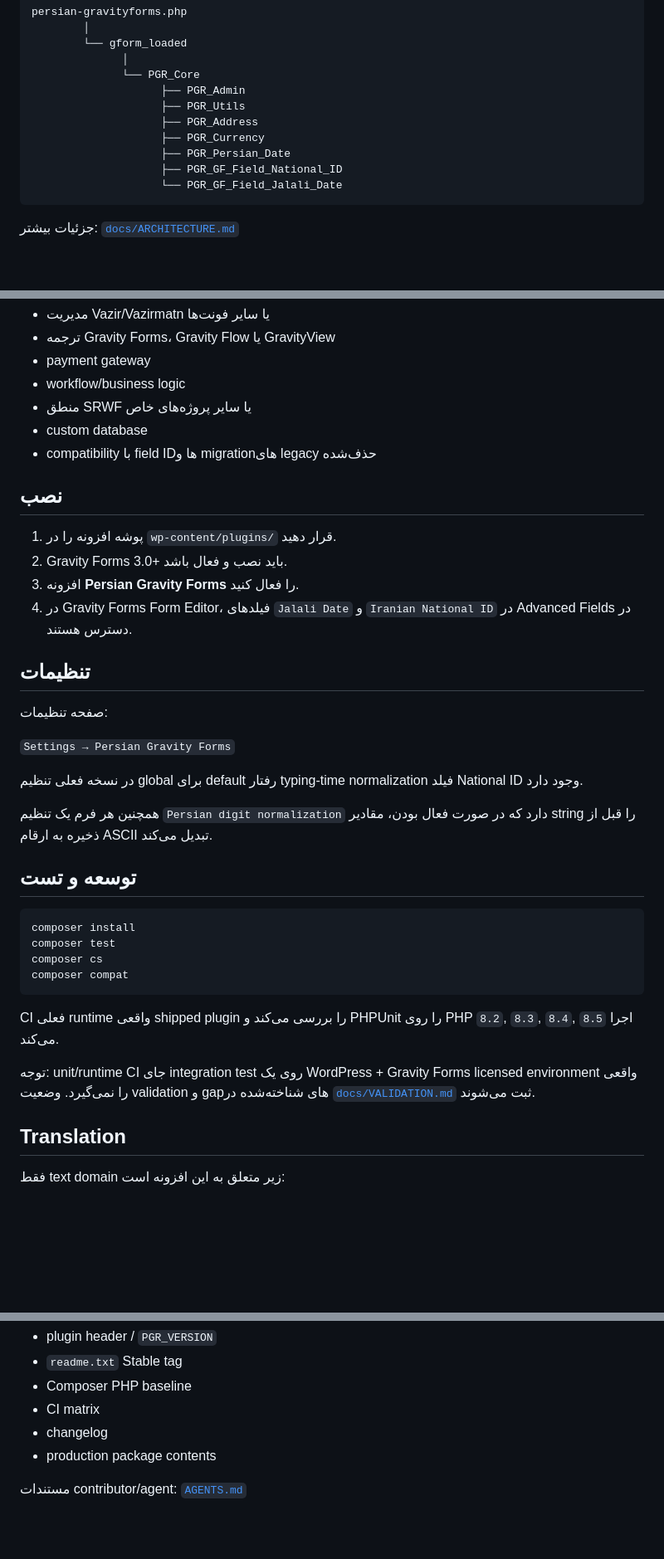
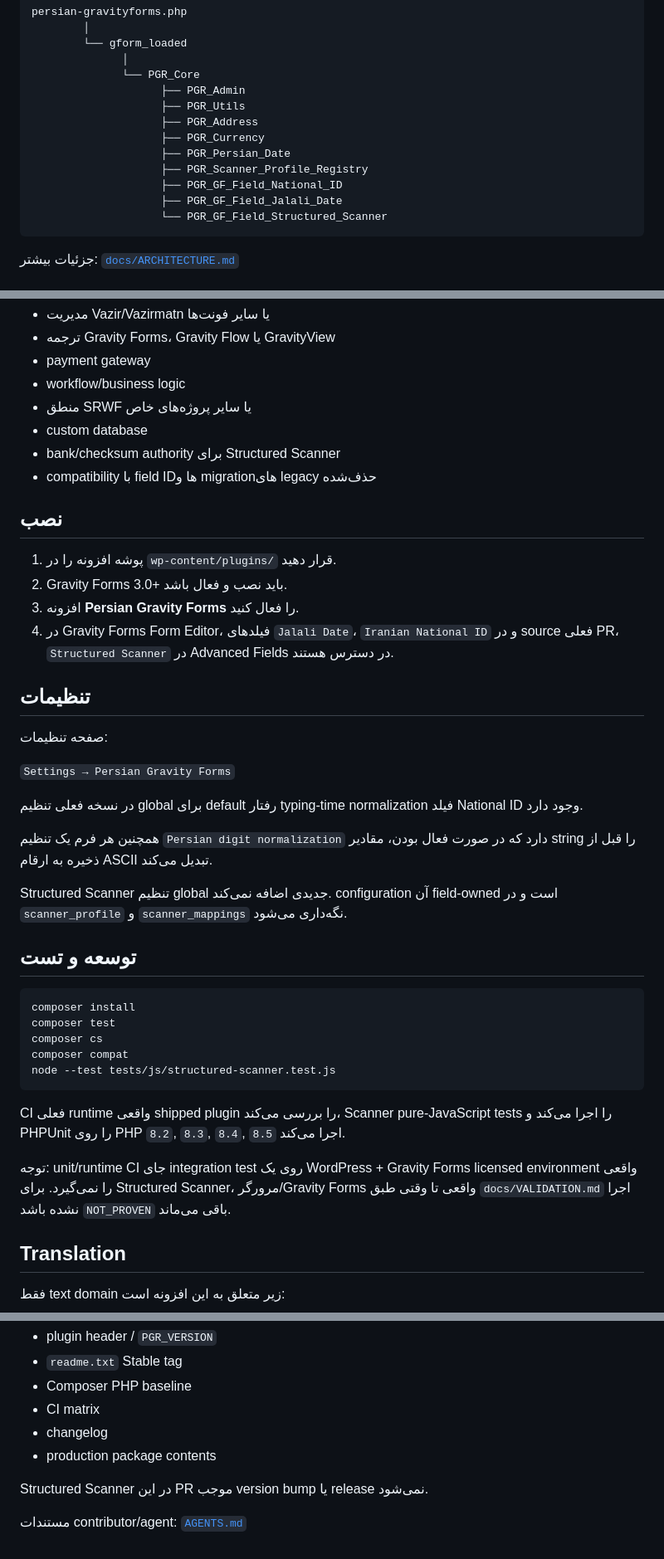
Before and after one commit to rezahh107/PersianGravity, a Markdown page: README.md, 3 parts joined by grey strips. Shown at 83% size. Drawn GitHub-style; blank space fills up the shorter version.

````diff
--- a/README.md
+++ b/README.md
@@ -68,8 +103,10 @@ persian-gravityforms.php
                     ├── PGR_Address
                     ├── PGR_Currency
                     ├── PGR_Persian_Date
+                    ├── PGR_Scanner_Profile_Registry
                     ├── PGR_GF_Field_National_ID
-                    └── PGR_GF_Field_Jalali_Date
+                    ├── PGR_GF_Field_Jalali_Date
+                    └── PGR_GF_Field_Structured_Scanner
 ```
 
 جزئیات بیشتر: [`docs/ARCHITECTURE.md`](docs/ARCHITECTURE.md)
@@ -84,6 +121,7 @@ PersianGravity عمداً این کارها را انجام **نمی‌دهد**:
 - workflow/business logic
 - منطق SRWF یا سایر پروژه‌های خاص
 - custom database
+- bank/checksum authority برای Structured Scanner
 - compatibility با field IDها و migrationهای legacy حذف‌شده
 
 ## نصب
@@ -91,7 +129,7 @@ PersianGravity عمداً این کارها را انجام **نمی‌دهد**:
 1. پوشه افزونه را در `wp-content/plugins/` قرار دهید.
 2. Gravity Forms 3.0+ باید نصب و فعال باشد.
 3. افزونه **Persian Gravity Forms** را فعال کنید.
-4. در Gravity Forms Form Editor، فیلدهای `Jalali Date` و `Iranian National ID` در Advanced Fields در دسترس هستند.
+4. در Gravity Forms Form Editor، فیلدهای `Jalali Date`، `Iranian National ID` و در source فعلی PR، `Structured Scanner` در Advanced Fields در دسترس هستند.
 
 ## تنظیمات
 
@@ -103,6 +141,8 @@ PersianGravity عمداً این کارها را انجام **نمی‌دهد**:
 
 همچنین هر فرم یک تنظیم `Persian digit normalization` دارد که در صورت فعال بودن، مقادیر string را قبل از ذخیره به ارقام ASCII تبدیل می‌کند.
 
+Structured Scanner تنظیم global جدیدی اضافه نمی‌کند. configuration آن field-owned است و در `scanner_profile` و `scanner_mappings` نگه‌داری می‌شود.
+
 ## توسعه و تست
 
 ```bash
@@ -110,11 +150,12 @@ composer install
 composer test
 composer cs
 composer compat
+node --test tests/js/structured-scanner.test.js
 ```
 
-CI فعلی runtime واقعی shipped plugin را بررسی می‌کند و PHPUnit را روی PHP `8.2`, `8.3`, `8.4`, `8.5` اجرا می‌کند.
+CI فعلی runtime واقعی shipped plugin را بررسی می‌کند، Scanner pure-JavaScript tests را اجرا می‌کند و PHPUnit را روی PHP `8.2`, `8.3`, `8.4`, `8.5` اجرا می‌کند.
 
-توجه: unit/runtime CI جای integration test روی یک WordPress + Gravity Forms licensed environment واقعی را نمی‌گیرد. وضعیت validation و gapهای شناخته‌شده در [`docs/VALIDATION.md`](docs/VALIDATION.md) ثبت می‌شوند.
+توجه: unit/runtime CI جای integration test روی یک WordPress + Gravity Forms licensed environment واقعی را نمی‌گیرد. برای Structured Scanner، مرورگر/Gravity Forms واقعی تا وقتی طبق `docs/VALIDATION.md` اجرا نشده باشد `NOT_PROVEN` باقی می‌ماند.
 
 ## Translation
 
@@ -141,4 +182,6 @@ composer i18n:pot
 - changelog
 - production package contents
 
+Structured Scanner در این PR موجب version bump یا release نمی‌شود.
+
 مستندات contributor/agent: [`AGENTS.md`](AGENTS.md)
````
Also changed, not shown: other parts of README.md (+36 -1 lines).
